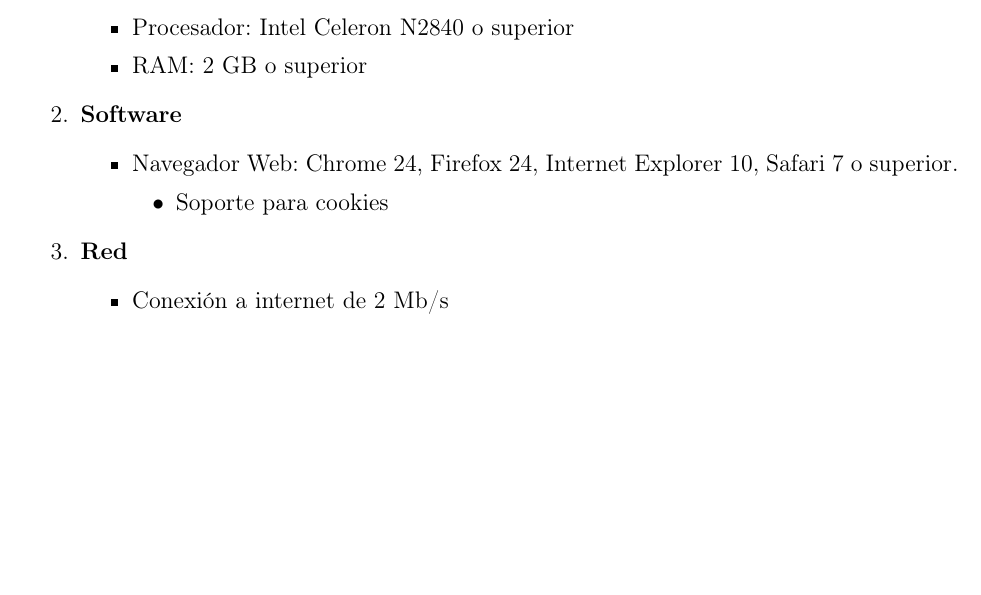
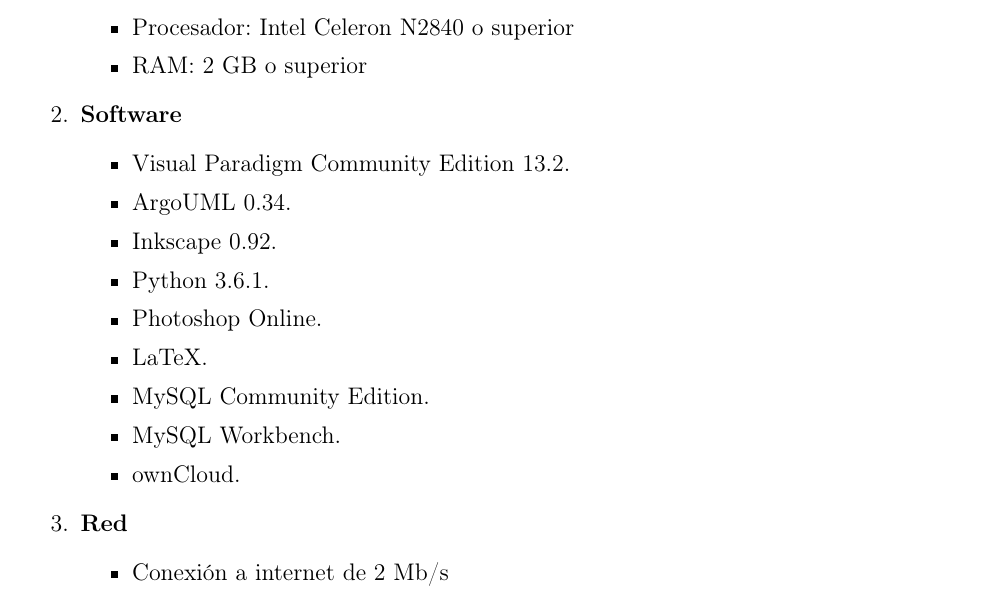
Before and after one commit to ederAguirre/Team-TT, a LaTeX book (TT-2016-B045/master_tt.tex, which reads TT-2016-B045/archivosTex/diseño.tex): part of page 47 of 87, cut so that both start at the same text, the shorter picture padded with empty space. Compiled offline with pdfLaTeX.

Commit message:
plataforma

```diff
--- a/TT-2016-B045/archivosTex/diseño.tex
+++ b/TT-2016-B045/archivosTex/diseño.tex
@@ -45,10 +45,15 @@
 \end{itemize}
 \item \textbf{Software}
 \begin{itemize}
-\item Navegador Web: Chrome 24, Firefox 24, Internet Explorer 10, Safari 7 o superior.
-\begin{itemize}
-\item Soporte para cookies
-\end{itemize}
+\item Visual Paradigm Community Edition 13.2.
+\item ArgoUML 0.34.
+\item Inkscape 0.92.
+\item Python 3.6.1.
+\item Photoshop Online.
+\item LaTeX.
+\item MySQL Community Edition.
+\item MySQL Workbench.
+\item ownCloud.
 \end{itemize}
 
 \item \textbf{Red}
```
Also changed, not shown: TT-2016-B045/master_tt.pdf, 2 other files.
